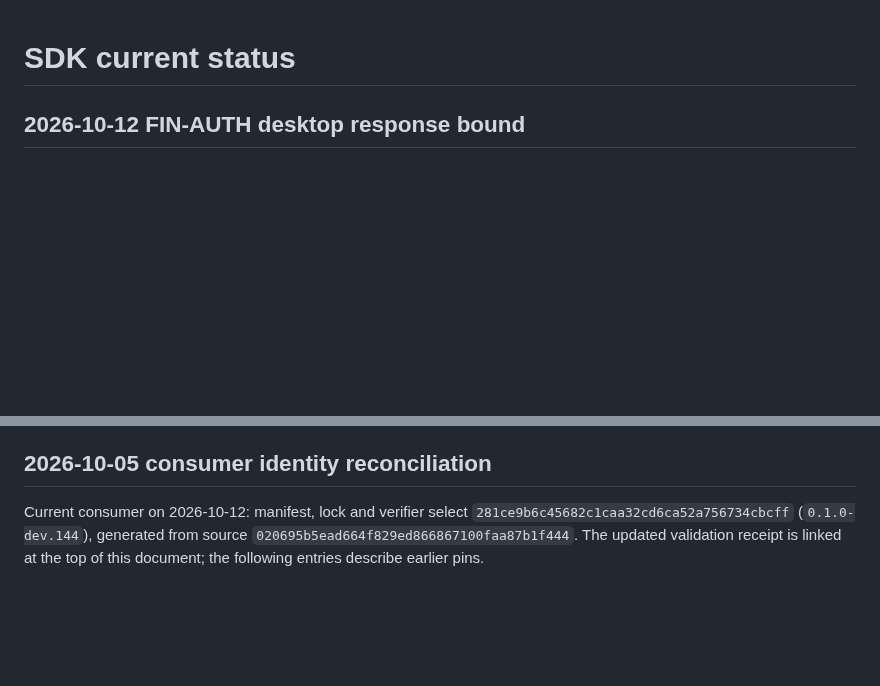
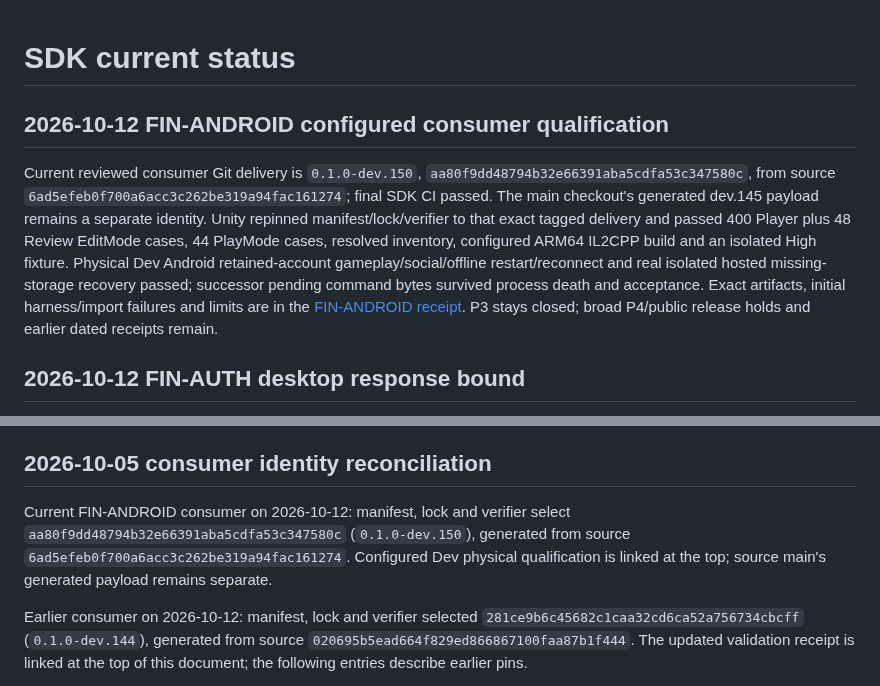
Before and after one commit to gindemit/game-platform-dotnet, a Markdown page: docs/IMPLEMENTATION_STATUS.md, 2 parts joined by grey strips. Drawn GitHub-style; blank space fills up the shorter version.

Commit message:
Reconcile FIN-ANDROID dev.150 consumer qualification

```diff
--- a/docs/IMPLEMENTATION_STATUS.md
+++ b/docs/IMPLEMENTATION_STATUS.md
@@ -1,4 +1,19 @@
 # SDK current status
+
+## 2026-10-12 FIN-ANDROID configured consumer qualification
+
+Current reviewed consumer Git delivery is `0.1.0-dev.150`,
+`aa80f9dd48794b32e66391aba5cdfa53c347580c`, from source
+`6ad5efeb0f700a6acc3c262be319a94fac161274`; final SDK CI passed.
+The main checkout's generated dev.145 payload remains a separate identity.
+Unity repinned manifest/lock/verifier to that exact tagged delivery and passed
+400 Player plus 48 Review EditMode cases, 44 PlayMode cases, resolved inventory,
+configured ARM64 IL2CPP build and an isolated High fixture. Physical Dev Android
+retained-account gameplay/social/offline restart/reconnect and real isolated hosted
+missing-storage recovery passed; successor pending command bytes survived process
+death and acceptance. Exact artifacts, initial harness/import failures and limits
+are in the [FIN-ANDROID receipt](https://github.com/gindemit/game-platform-workspace/blob/main/docs/FIN-ANDROID-RESULTS-2026-10-12.md).
+P3 stays closed; broad P4/public release holds and earlier dated receipts remain.
 
 ## 2026-10-12 FIN-AUTH desktop response bound
 
@@ -145,7 +160,12 @@ behavior or physical acceptance of this payload.
 
 ## 2026-10-05 consumer identity reconciliation
 
-Current consumer on 2026-10-12: manifest, lock and verifier select
+Current FIN-ANDROID consumer on 2026-10-12: manifest, lock and verifier select
+`aa80f9dd48794b32e66391aba5cdfa53c347580c` (`0.1.0-dev.150`), generated from
+source `6ad5efeb0f700a6acc3c262be319a94fac161274`. Configured Dev physical
+qualification is linked at the top; source main's generated payload remains separate.
+
+Earlier consumer on 2026-10-12: manifest, lock and verifier selected
 `281ce9b6c45682c1caa32cd6ca52a756734cbcff` (`0.1.0-dev.144`), generated from
 source `020695b5ead664f829ed866867100faa87b1f444`. The updated validation receipt
 is linked at the top of this document; the following entries describe earlier pins.
```
